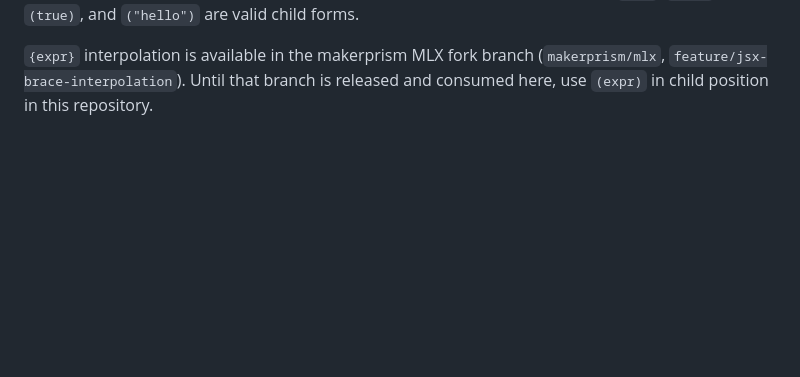
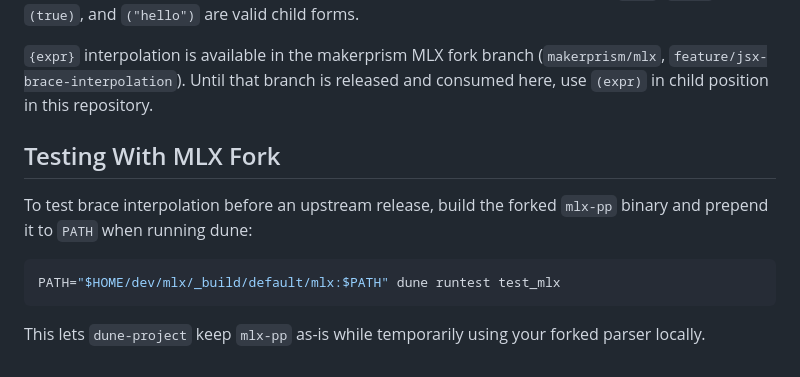
Before and after one commit to makerprism/solid-ml, a Markdown page: docs/guide-mlx.md, the part around the change. GitHub-like rendering; blank space fills up the shorter version.

Commit message:
docs: add local fork testing workflow for mlx-pp

````diff
--- a/docs/guide-mlx.md
+++ b/docs/guide-mlx.md
@@ -141,3 +141,15 @@ example, `(42)`, `(3.5)`, `(true)`, and `("hello")` are valid child forms.
 `{expr}` interpolation is available in the makerprism MLX fork branch
 (`makerprism/mlx`, `feature/jsx-brace-interpolation`). Until that branch is
 released and consumed here, use `(expr)` in child position in this repository.
+
+## Testing With MLX Fork
+
+To test brace interpolation before an upstream release, build the forked `mlx-pp`
+binary and prepend it to `PATH` when running dune:
+
+```bash
+PATH="$HOME/dev/mlx/_build/default/mlx:$PATH" dune runtest test_mlx
+```
+
+This lets `dune-project` keep `mlx-pp` as-is while temporarily using your forked
+parser locally.
````
